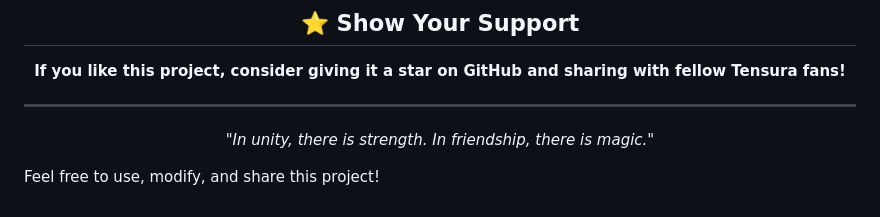
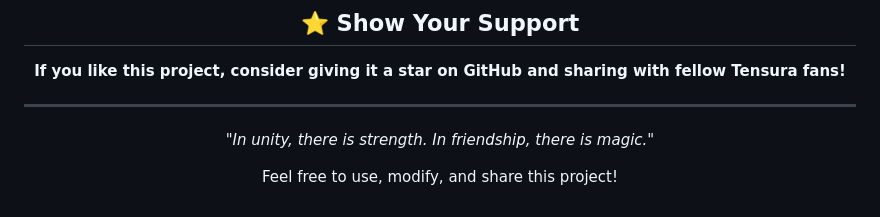
Before and after one commit to Divyansh3105/Quiz-Game, a Markdown page: README.md, the part around the change. Rendered like a GitHub page.

```diff
--- a/README.md
+++ b/README.md
@@ -101,6 +101,6 @@ Open `index.html` in your browser to play the game locally.
 
 _"In unity, there is strength. In friendship, there is magic."_
 
+Feel free to use, modify, and share this project!
+
 </div>
-
-Feel free to use, modify, and share this project!
```
